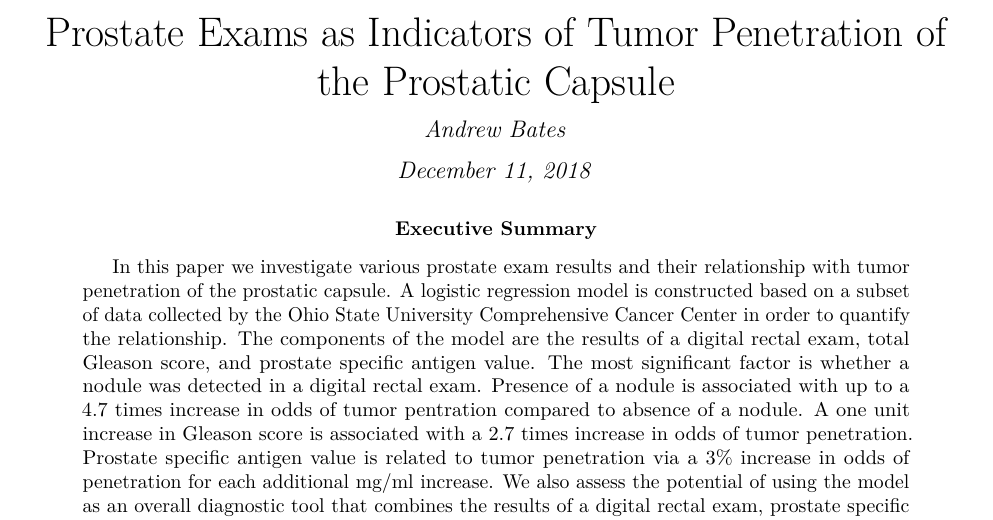
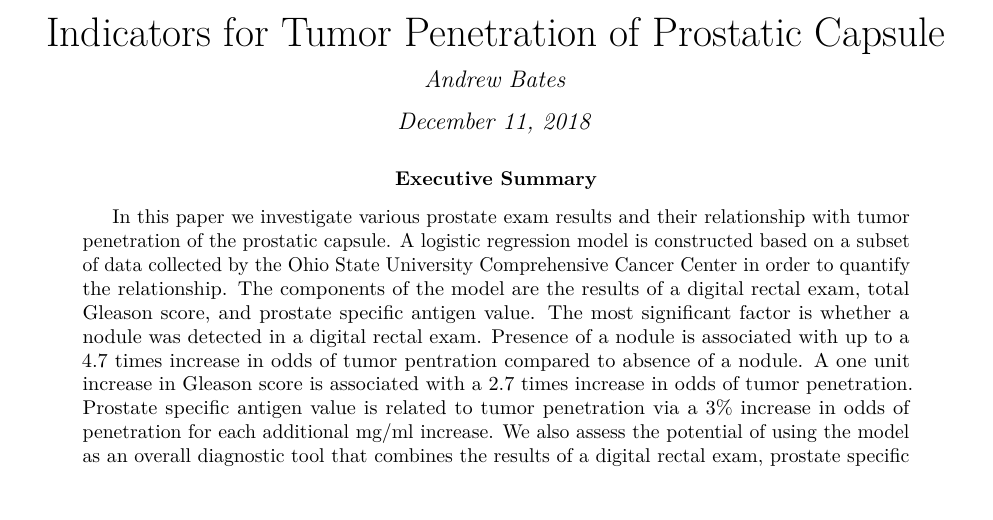
Before and after one commit to asbates/stat696, an R Markdown document (reports/prostate-cancer/prostate-report.Rmd): part of page 1 of 26, cut so that both start at the same text, the shorter picture padded with empty space. The pictures show the output file reports/prostate-cancer/prostate-report.pdf that the author committed with the source.

Commit message:
prostate:change title

```diff
--- a/reports/prostate-cancer/prostate-report.Rmd
+++ b/reports/prostate-cancer/prostate-report.Rmd
@@ -1,5 +1,5 @@
 ---
-title: "Prostate Exams as Indicators of  Tumor Penetration of the Prostatic Capsule"
+title: "Indicators for  Tumor Penetration of Prostatic Capsule"
 author: "Andrew Bates"
 date: "December 11, 2018"
 header-includes:
```
Also changed, not shown: reports/prostate-cancer/prostate-report.pdf.
